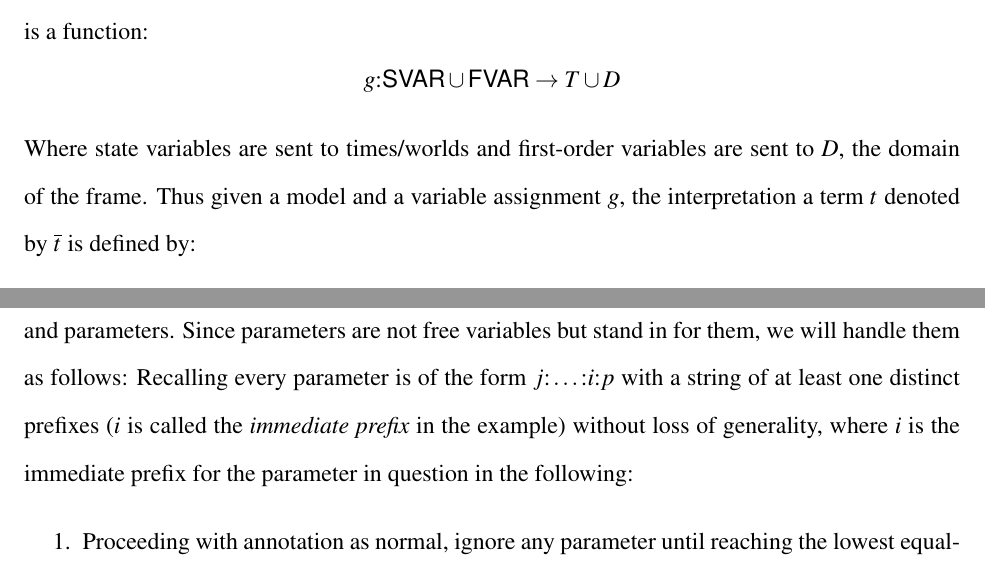
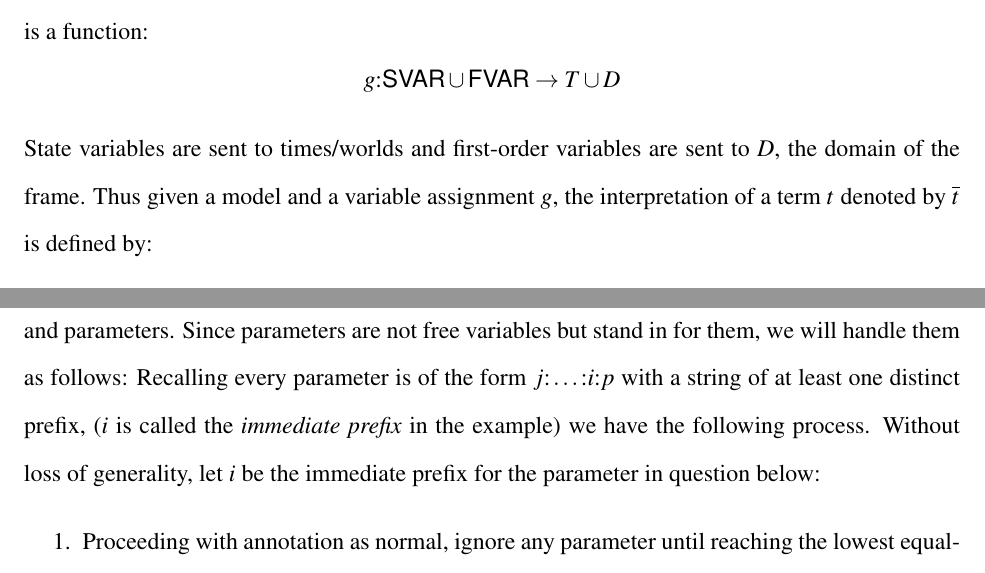
Before and after one commit to Eli-Goldner/masters-thesis, a LaTeX thesis (official-thesis.tex): two parts of pages 15 and 34 of 47, joined at a grey line, cut so that both start at the same text. The pictures show the PDF file official-thesis.pdf that the author committed with the source.

Commit message:
modified:   official-thesis.pdf 	modified:   official-thesis.tex

```diff
--- a/official-thesis.tex
+++ b/official-thesis.tex
@@ -497,11 +497,11 @@ do not exist at a current time, e.g. 19th century US presidents and unknown futu
 Free variables are handled similarly as in {\it FHL}.
 Where again $D = \cup_{t \in T} D_t $, a {\it FHTL} assignment is a function:
 $$g : \textsf{SVAR} \cup \textsf{FVAR} \to T \cup D $$
-Where state variables are sent to times/worlds and
+State variables are sent to times/worlds and
 first-order variables are sent to $D$, the domain
 of the frame.
 Thus given a model and a variable assignment $g$,
-the interpretation a term $t$ denoted by $\overline{t}$
+the interpretation of a term $t$ denoted by $\overline{t}$
 is defined by:
 \begin{itemize}
 \item
@@ -1773,10 +1772,10 @@ conclusions and their premises.
   finitely many function symbols, constants, and parameters.
   Since parameters are not free variables but stand in for them,
   we will handle them as follows:  Recalling every parameter is
-  of the form $j: \ldots :i:p$ with a string of at least one distinct prefixes
-  ($i$ is called the {\it immediate prefix} in the example) without loss of
-  generality, where $i$ is the immediate prefix for the parameter in question
-  in the following:
+  of the form $j: \ldots :i:p$ with a string of at least one distinct prefix,
+  ($i$ is called the {\it immediate prefix} in the example) we have the following process.
+  Without loss of
+  generality, let $i$ be the immediate prefix for the parameter in question below:
   \begin{enumerate}
   \item
     Proceeding with annotation as normal,
```
Also changed, not shown: official-thesis.pdf, official-thesis.tex (26 more changed lines).
